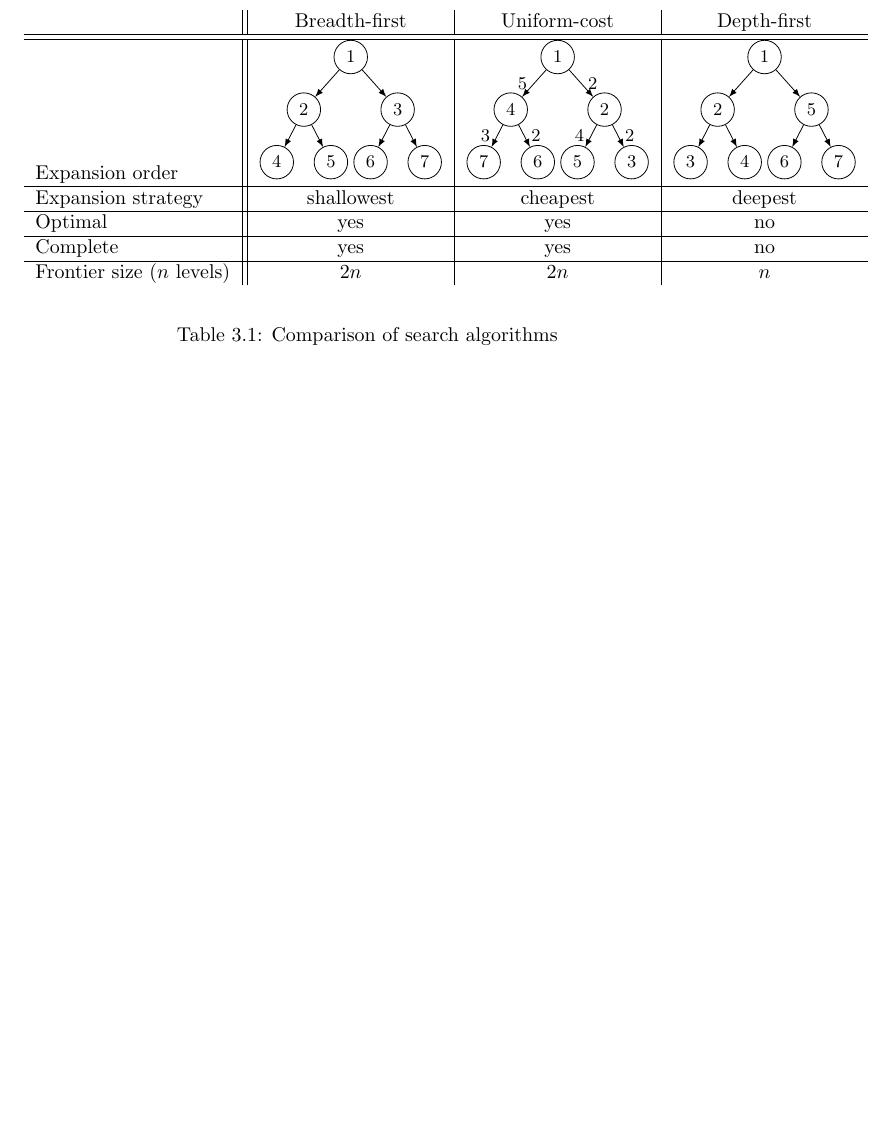
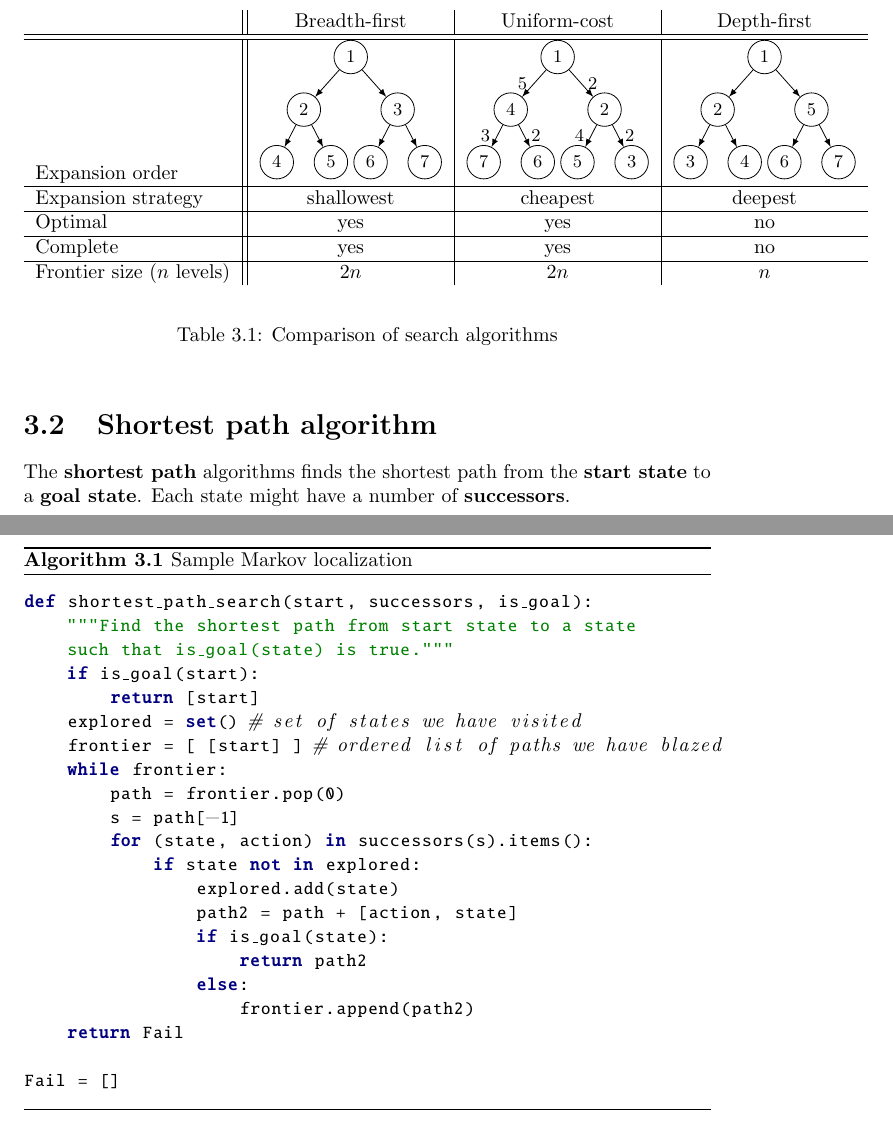
Before and after one commit to karimif/ai_notes, a LaTeX thesis (notes.tex): part of page 16 of 68 before the commit and two parts of pages 16 and 17 of 69 after it, the two joined at a grey line, cut so that both start at the same text, the shorter picture padded with empty space. Compiled offline with pdfLaTeX.

Commit message:
New initial shortest path section

```diff
--- a/notes.tex
+++ b/notes.tex
@@ -688,6 +688,37 @@ Frontier size ($n$ levels) & $2n$ & $2n$ & $n$\\
 \label{ref:search}
 \end{table}
 
+\section{Shortest path algorithm}
+The {\bf shortest path} algorithms finds the shortest path from the {\bf start state} to a {\bf goal state}. Each state might have a number of {\bf successors}.
+
+\begin{algorithm}
+\caption{Sample Markov localization}
+\label{ref:shortestpathpython}
+\begin{python}
+def shortest_path_search(start, successors, is_goal):
+    """Find the shortest path from start state to a state
+    such that is_goal(state) is true."""
+    if is_goal(start):
+        return [start]
+    explored = set() # set of states we have visited
+    frontier = [ [start] ] # ordered list of paths we have blazed
+    while frontier:
+        path = frontier.pop(0)
+        s = path[-1]
+        for (state, action) in successors(s).items():
+            if state not in explored:
+                explored.add(state)
+                path2 = path + [action, state]
+                if is_goal(state):
+                    return path2
+                else:
+                    frontier.append(path2)
+    return Fail
+
+Fail = []
+\end{python}
+\end{algorithm}
+
 \section{Generalizing search to solve problems}
 To come.
 
```
